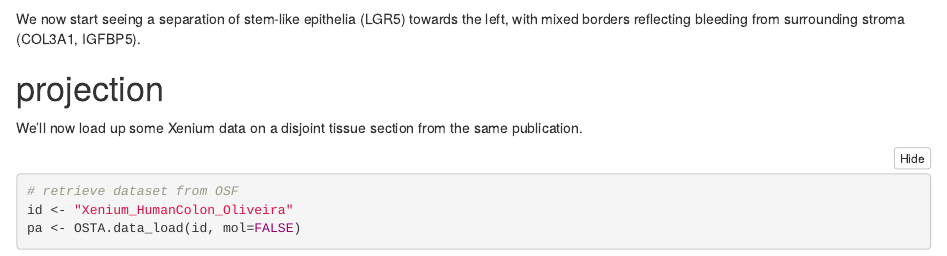
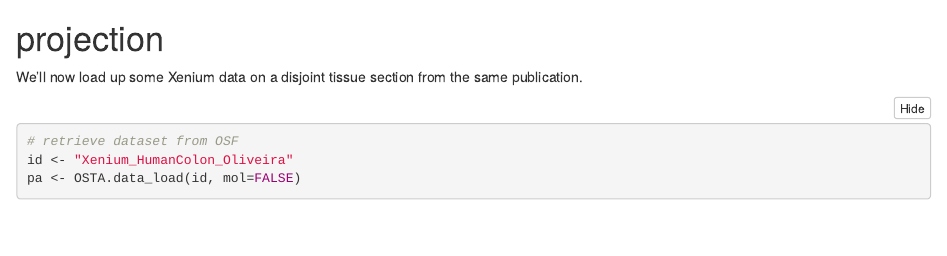
Before and after one commit to HelenaLC/miro, an R Markdown document (vignettes/miro.Rmd): the page in a window 1100 px wide, from 9300 px down. Rendered offline with R 4.5, knitr and Pandoc, with nearby package versions; some code elsewhere in the file could not run offline; a font, style sheet, LaTeX package, included part or bibliography that could not be used is replaced or left out; common packages that the code uses without loading them are loaded.

Commit message:
rmv old txt

````diff
--- a/vignettes/miro.Rmd
+++ b/vignettes/miro.Rmd
@@ -321,9 +321,6 @@ lapply(gs, \(.) {
     theme(legend.position="none")
 ```
 
-We now start seeing a separation of stem-like epithelia (LGR5) towards the left,
-with mixed borders reflecting bleeding from surrounding stroma (COL3A1, IGFBP5).
-
 # projection
 
 We'll now load up some Xenium data on a disjoint tissue section from the same publication.
````
